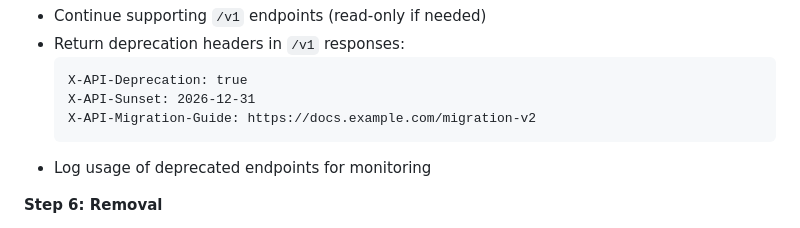
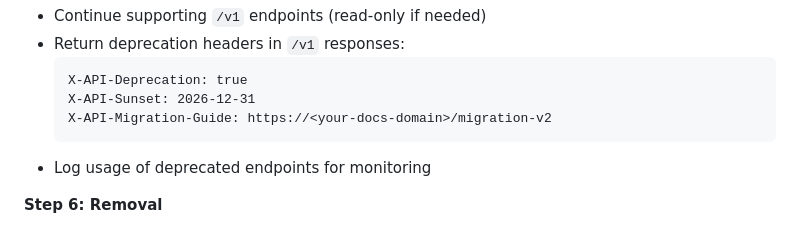
Before and after one commit to AgentFoundryExamples/consensus-engine, a Markdown page: docs/PROMPT_CONTRACTS.md, the part around the change. Drawn GitHub-style.

Commit message:
Fix placeholder URL in migration documentation
Co-authored-by: johnbros <123032923+johnbros@users.noreply.github.com>

````diff
--- a/docs/PROMPT_CONTRACTS.md
+++ b/docs/PROMPT_CONTRACTS.md
@@ -447,7 +447,7 @@ _registry.register(
   ```
   X-API-Deprecation: true
   X-API-Sunset: 2026-12-31
-  X-API-Migration-Guide: https://docs.example.com/migration-v2
+  X-API-Migration-Guide: https://<your-docs-domain>/migration-v2
   ```
 - Log usage of deprecated endpoints for monitoring
 
````
